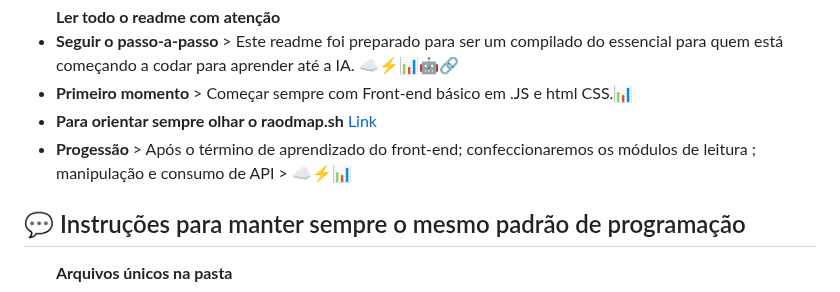
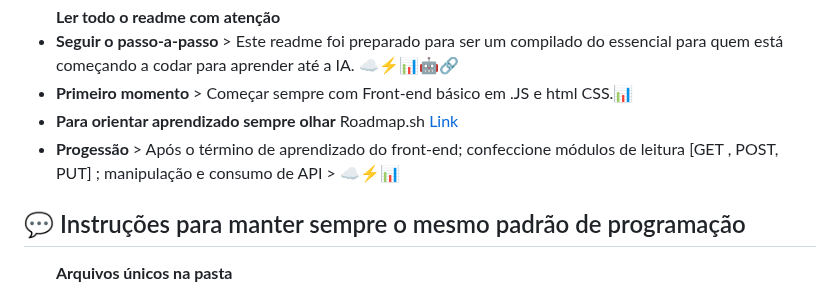
Before and after one commit to THOTIACORP/THOTIACORP, a Markdown page: README.md, the part around the change. Drawn GitHub-style.

```diff
--- a/README.md
+++ b/README.md
@@ -91,8 +91,8 @@ Produtora de Inteligência Artificial</br>
 </br></br>
 <li><b>Seguir o passo-a-passo </b>    > Este readme foi preparado para ser um compilado do essencial para quem está começando a codar para aprender até a IA. ☁⚡📊🤖🔗</li>
 <li><b>Primeiro momento </b>    > Começar sempre com Front-end básico em .JS e html CSS.📊</li>
- <li><b>Para orientar sempre olhar o raodmap.sh</b>  <a class="btn btn-primary" href="https://roadmap.sh" target="_blank" >  Link</a>
-<li><b>Progessão </b>    > Após o término de aprendizado do front-end; confeccionaremos os módulos de leitura ; manipulação e consumo de API > ☁⚡📊</li>
+ <li><b>Para orientar aprendizado sempre olhar</b> Roadmap.sh  <a class="btn btn-primary" href="https://roadmap.sh" target="_blank" >  Link</a>
+<li><b>Progessão </b>    > Após o término de aprendizado do front-end; confeccione módulos de leitura [GET , POST, PUT] ; manipulação e consumo de API > ☁⚡📊</li>
 </ul>
 </br></br>
 
```
